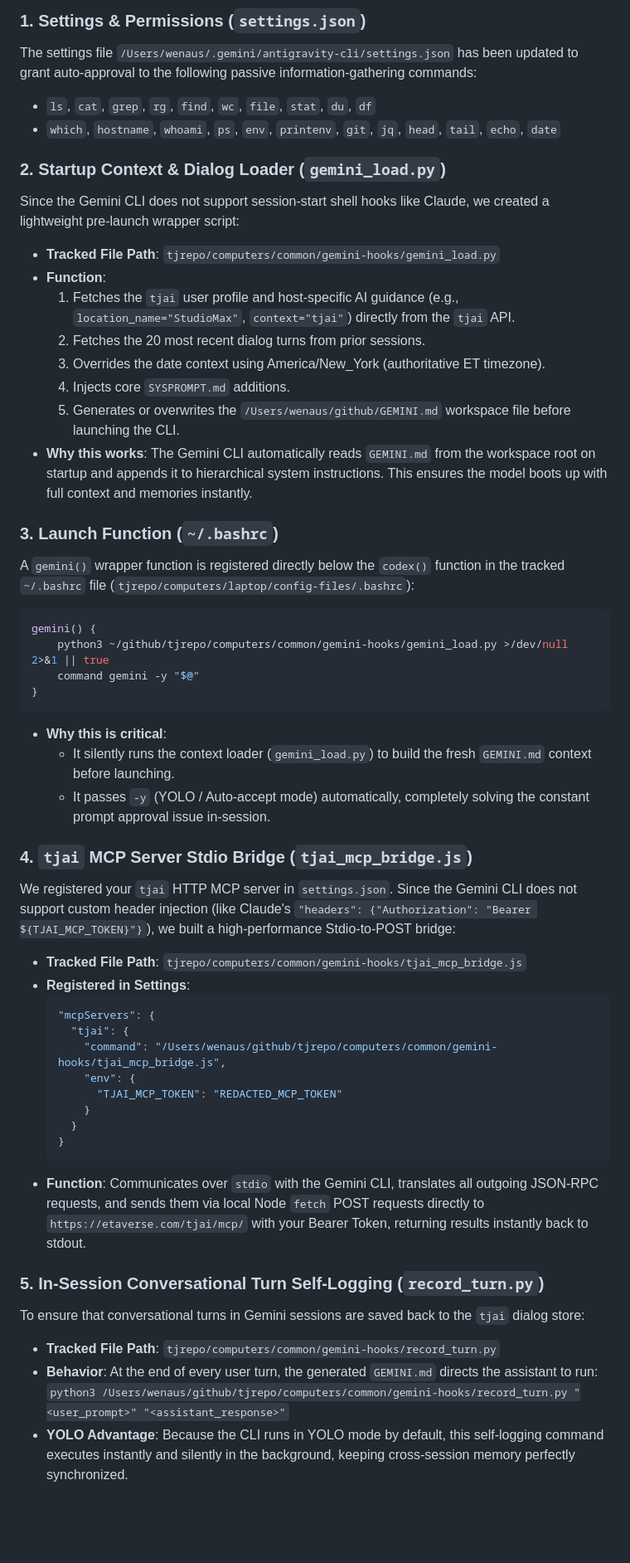
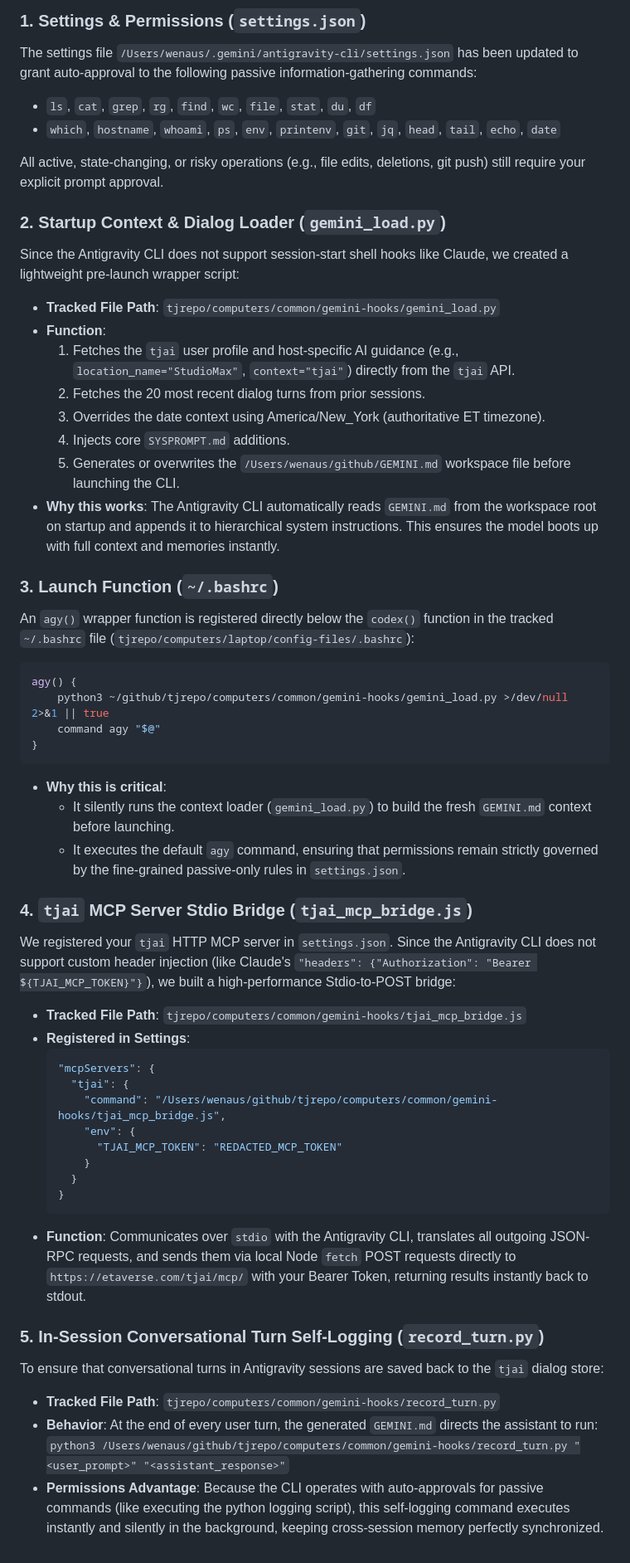
Before and after one commit to wenaus/tjai, a Markdown page: docs/gemini-integration.md, the part around one of its changes. Shown at 83% size. GitHub-like rendering; blank space fills up the shorter version.

````diff
--- a/docs/gemini-integration.md
+++ b/docs/gemini-integration.md
@@ -34,8 +33,10 @@ The settings file `/Users/wenaus/.gemini/antigravity-cli/settings.json` has been
 * `ls`, `cat`, `grep`, `rg`, `find`, `wc`, `file`, `stat`, `du`, `df`
 * `which`, `hostname`, `whoami`, `ps`, `env`, `printenv`, `git`, `jq`, `head`, `tail`, `echo`, `date`
 
+All active, state-changing, or risky operations (e.g., file edits, deletions, git push) still require your explicit prompt approval.
+
 ### 2. Startup Context & Dialog Loader (`gemini_load.py`)
-Since the Gemini CLI does not support session-start shell hooks like Claude, we created a lightweight pre-launch wrapper script:
+Since the Antigravity CLI does not support session-start shell hooks like Claude, we created a lightweight pre-launch wrapper script:
 * **Tracked File Path**: `tjrepo/computers/common/gemini-hooks/gemini_load.py`
 * **Function**:
   1. Fetches the `tjai` user profile and host-specific AI guidance (e.g., `location_name="StudioMax"`, `context="tjai"`) directly from the `tjai` API.
@@ -43,22 +44,22 @@ Since the Gemini CLI does not support session-start shell hooks like Claude, we
   3. Overrides the date context using America/New_York (authoritative ET timezone).
   4. Injects core `SYSPROMPT.md` additions.
   5. Generates or overwrites the `/Users/wenaus/github/GEMINI.md` workspace file before launching the CLI.
-* **Why this works**: The Gemini CLI automatically reads `GEMINI.md` from the workspace root on startup and appends it to hierarchical system instructions. This ensures the model boots up with full context and memories instantly.
+* **Why this works**: The Antigravity CLI automatically reads `GEMINI.md` from the workspace root on startup and appends it to hierarchical system instructions. This ensures the model boots up with full context and memories instantly.
 
 ### 3. Launch Function (`~/.bashrc`)
-A `gemini()` wrapper function is registered directly below the `codex()` function in the tracked `~/.bashrc` file (`tjrepo/computers/laptop/config-files/.bashrc`):
+An `agy()` wrapper function is registered directly below the `codex()` function in the tracked `~/.bashrc` file (`tjrepo/computers/laptop/config-files/.bashrc`):
 ```bash
-gemini() {
+agy() {
     python3 ~/github/tjrepo/computers/common/gemini-hooks/gemini_load.py >/dev/null 2>&1 || true
-    command gemini -y "$@"
+    command agy "$@"
 }
 ```
 * **Why this is critical**:
   * It silently runs the context loader (`gemini_load.py`) to build the fresh `GEMINI.md` context before launching.
-  * It passes `-y` (YOLO / Auto-accept mode) automatically, completely solving the constant prompt approval issue in-session.
+  * It executes the default `agy` command, ensuring that permissions remain strictly governed by the fine-grained passive-only rules in `settings.json`.
 
 ### 4. `tjai` MCP Server Stdio Bridge (`tjai_mcp_bridge.js`)
-We registered your `tjai` HTTP MCP server in `settings.json`. Since the Gemini CLI does not support custom header injection (like Claude's `"headers": {"Authorization": "Bearer ${TJAI_MCP_TOKEN}"}`), we built a high-performance Stdio-to-POST bridge:
+We registered your `tjai` HTTP MCP server in `settings.json`. Since the Antigravity CLI does not support custom header injection (like Claude's `"headers": {"Authorization": "Bearer ${TJAI_MCP_TOKEN}"}`), we built a high-performance Stdio-to-POST bridge:
 * **Tracked File Path**: `tjrepo/computers/common/gemini-hooks/tjai_mcp_bridge.js`
 * **Registered in Settings**:
   ```json
@@ -71,11 +72,11 @@ We registered your `tjai` HTTP MCP server in `settings.json`. Since the Gemini C
     }
   }
   ```
-* **Function**: Communicates over `stdio` with the Gemini CLI, translates all outgoing JSON-RPC requests, and sends them via local Node `fetch` POST requests directly to `https://etaverse.com/tjai/mcp/` with your Bearer Token, returning results instantly back to stdout.
+* **Function**: Communicates over `stdio` with the Antigravity CLI, translates all outgoing JSON-RPC requests, and sends them via local Node `fetch` POST requests directly to `https://etaverse.com/tjai/mcp/` with your Bearer Token, returning results instantly back to stdout.
 
 ### 5. In-Session Conversational Turn Self-Logging (`record_turn.py`)
-To ensure that conversational turns in Gemini sessions are saved back to the `tjai` dialog store:
+To ensure that conversational turns in Antigravity sessions are saved back to the `tjai` dialog store:
 * **Tracked File Path**: `tjrepo/computers/common/gemini-hooks/record_turn.py`
 * **Behavior**: At the end of every user turn, the generated `GEMINI.md` directs the assistant to run:
   `python3 /Users/wenaus/github/tjrepo/computers/common/gemini-hooks/record_turn.py "<user_prompt>" "<assistant_response>"`
-* **YOLO Advantage**: Because the CLI runs in YOLO mode by default, this self-logging command executes instantly and silently in the background, keeping cross-session memory perfectly synchronized.
+* **Permissions Advantage**: Because the CLI operates with auto-approvals for passive commands (like executing the python logging script), this self-logging command executes instantly and silently in the background, keeping cross-session memory perfectly synchronized.
````
Also changed, not shown: other parts of docs/gemini-integration.md (+8 -9 lines).
